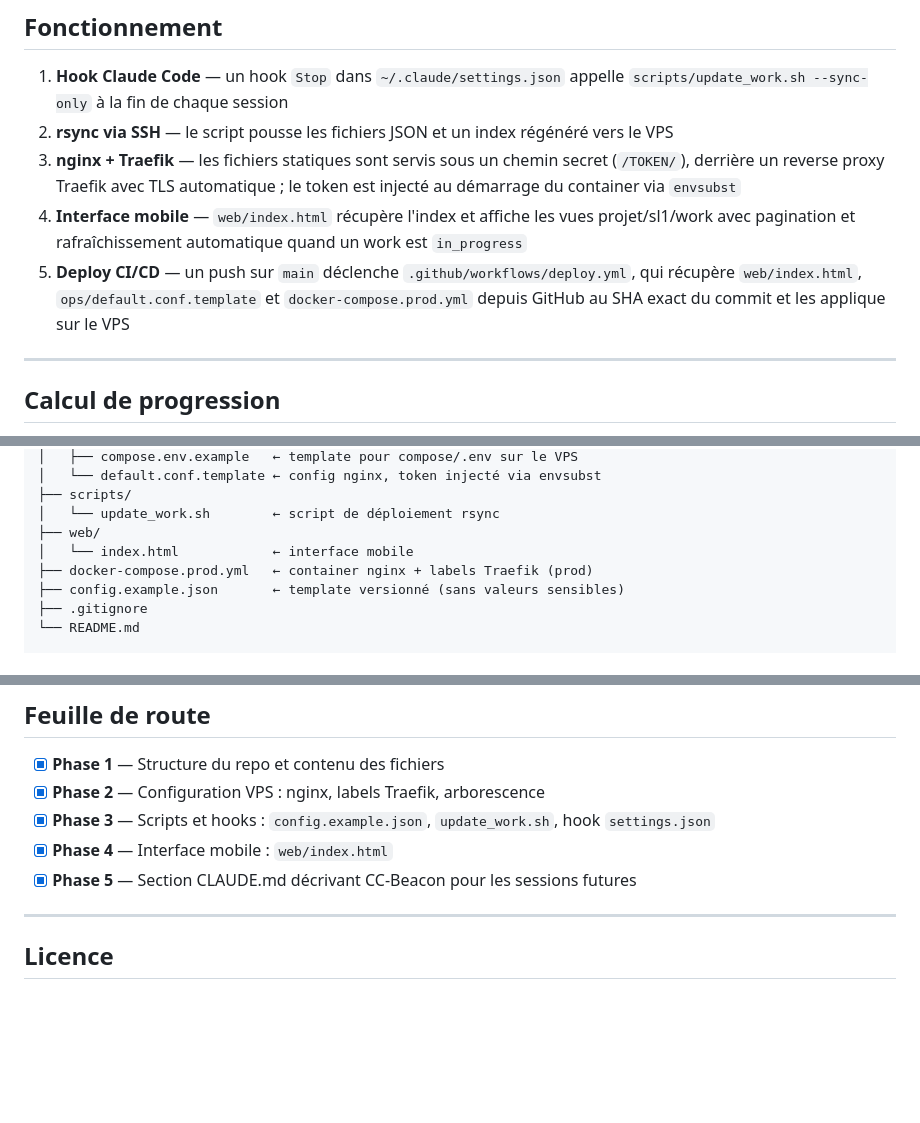
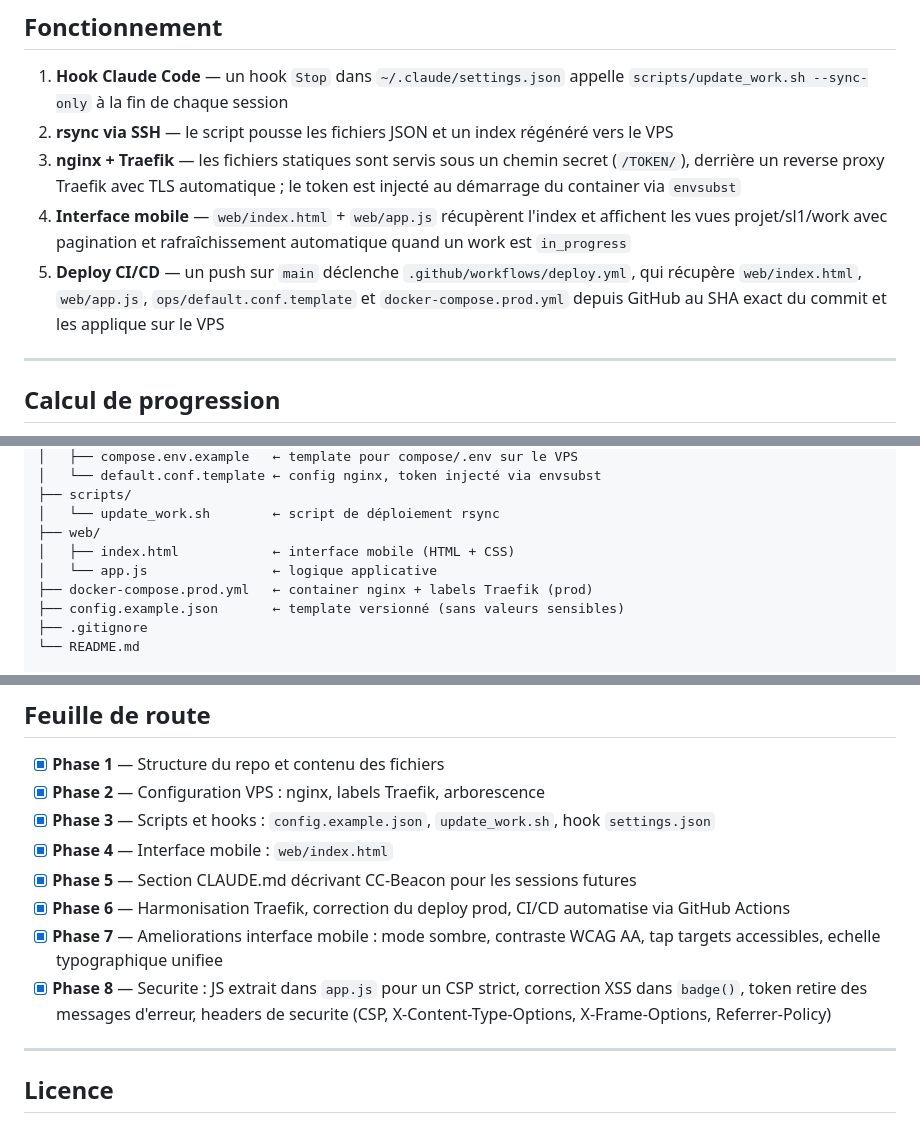
Before and after one commit to MarvinLeRouge/CC-Beacon, a Markdown page: README.fr.md, 3 parts joined by grey strips. Drawn GitHub-style; blank space fills up the shorter version.

```diff
--- a/README.fr.md
+++ b/README.fr.md
@@ -55,8 +55,8 @@ projet
 1. **Hook Claude Code** — un hook `Stop` dans `~/.claude/settings.json` appelle `scripts/update_work.sh --sync-only` à la fin de chaque session
 2. **rsync via SSH** — le script pousse les fichiers JSON et un index régénéré vers le VPS
 3. **nginx + Traefik** — les fichiers statiques sont servis sous un chemin secret (`/TOKEN/`), derrière un reverse proxy Traefik avec TLS automatique ; le token est injecté au démarrage du container via `envsubst`
-4. **Interface mobile** — `web/index.html` récupère l'index et affiche les vues projet/sl1/work avec pagination et rafraîchissement automatique quand un work est `in_progress`
-5. **Deploy CI/CD** — un push sur `main` déclenche `.github/workflows/deploy.yml`, qui récupère `web/index.html`, `ops/default.conf.template` et `docker-compose.prod.yml` depuis GitHub au SHA exact du commit et les applique sur le VPS
+4. **Interface mobile** — `web/index.html` + `web/app.js` récupèrent l'index et affichent les vues projet/sl1/work avec pagination et rafraîchissement automatique quand un work est `in_progress`
+5. **Deploy CI/CD** — un push sur `main` déclenche `.github/workflows/deploy.yml`, qui récupère `web/index.html`, `web/app.js`, `ops/default.conf.template` et `docker-compose.prod.yml` depuis GitHub au SHA exact du commit et les applique sur le VPS
 
 ---
 
@@ -139,7 +139,8 @@ projet
 ├── scripts/
 │   └── update_work.sh        ← script de déploiement rsync
 ├── web/
-│   └── index.html            ← interface mobile
+│   ├── index.html            ← interface mobile (HTML + CSS)
+│   └── app.js                ← logique applicative
 ├── docker-compose.prod.yml   ← container nginx + labels Traefik (prod)
 ├── config.example.json       ← template versionné (sans valeurs sensibles)
 ├── .gitignore
@@ -258,6 +260,9 @@ Le flag `--sync-only` ignore la création de fichier et lance uniquement le rsyn
 - [x] **Phase 3** — Scripts et hooks : `config.example.json`, `update_work.sh`, hook `settings.json`
 - [x] **Phase 4** — Interface mobile : `web/index.html`
 - [x] **Phase 5** — Section CLAUDE.md décrivant CC-Beacon pour les sessions futures
+- [x] **Phase 6** — Harmonisation Traefik, correction du deploy prod, CI/CD automatise via GitHub Actions
+- [x] **Phase 7** — Ameliorations interface mobile : mode sombre, contraste WCAG AA, tap targets accessibles, echelle typographique unifiee
+- [x] **Phase 8** — Securite : JS extrait dans `app.js` pour un CSP strict, correction XSS dans `badge()`, token retire des messages d'erreur, headers de securite (CSP, X-Content-Type-Options, X-Frame-Options, Referrer-Policy)
 
 ---
 
```
Also changed, not shown: other parts of README.fr.md (+2 -1 lines), README.md (+9 -4 lines).
